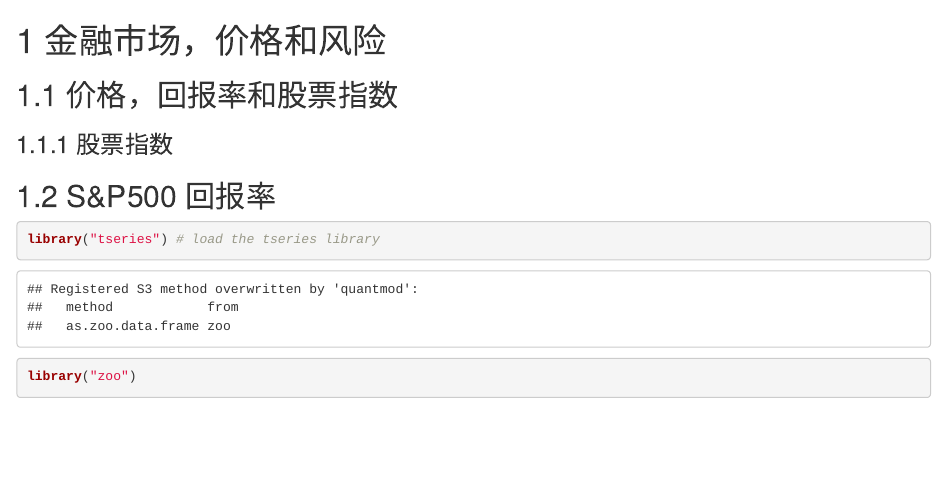
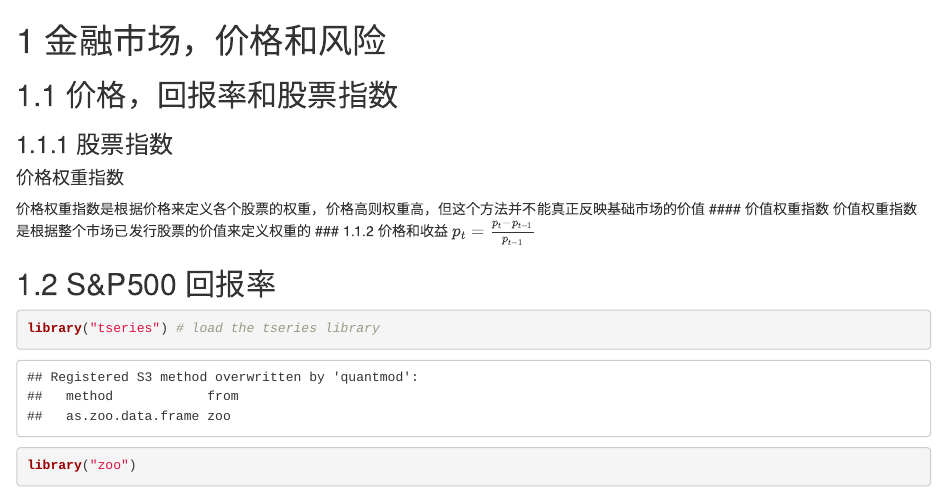
Before and after one commit to shanshanlaichi250/mathfin, an R Markdown document (Financial market, prices and risk.Rmd): the page in a window 1100 px wide, from its top. Rendered offline with R 4.5, knitr and Pandoc, with nearby package versions; some code elsewhere in the file could not run offline.

Commit message:
Update Financial market, prices and risk.Rmd

```diff
--- a/Financial market, prices and risk.Rmd
+++ b/Financial market, prices and risk.Rmd
@@ -3,7 +3,12 @@
 1.1 价格，回报率和股票指数
 --------------------------------------
 ### 1.1.1 股票指数
-
+#### 价格权重指数
+价格权重指数是根据价格来定义各个股票的权重，价格高则权重高，但这个方法并不能真正反映基础市场的价值
+#### 价值权重指数
+价值权重指数是根据整个市场已发行股票的价值来定义权重的
+### 1.1.2 价格和收益
+\( p_t=\frac{p_t-p_{t-1}}{p_{t-1}}\)
 
 1.2 S&P500 回报率
 ----------------------------------------
```
